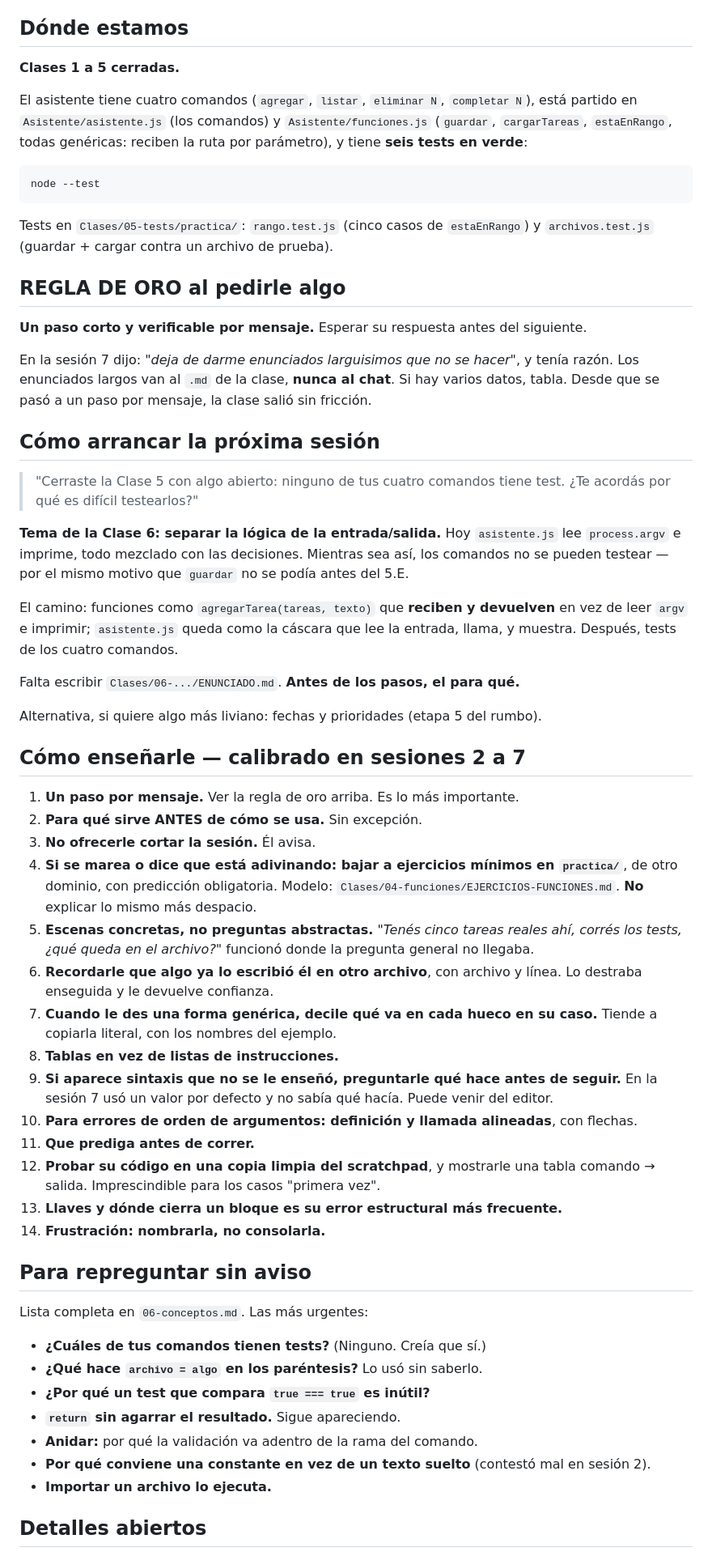
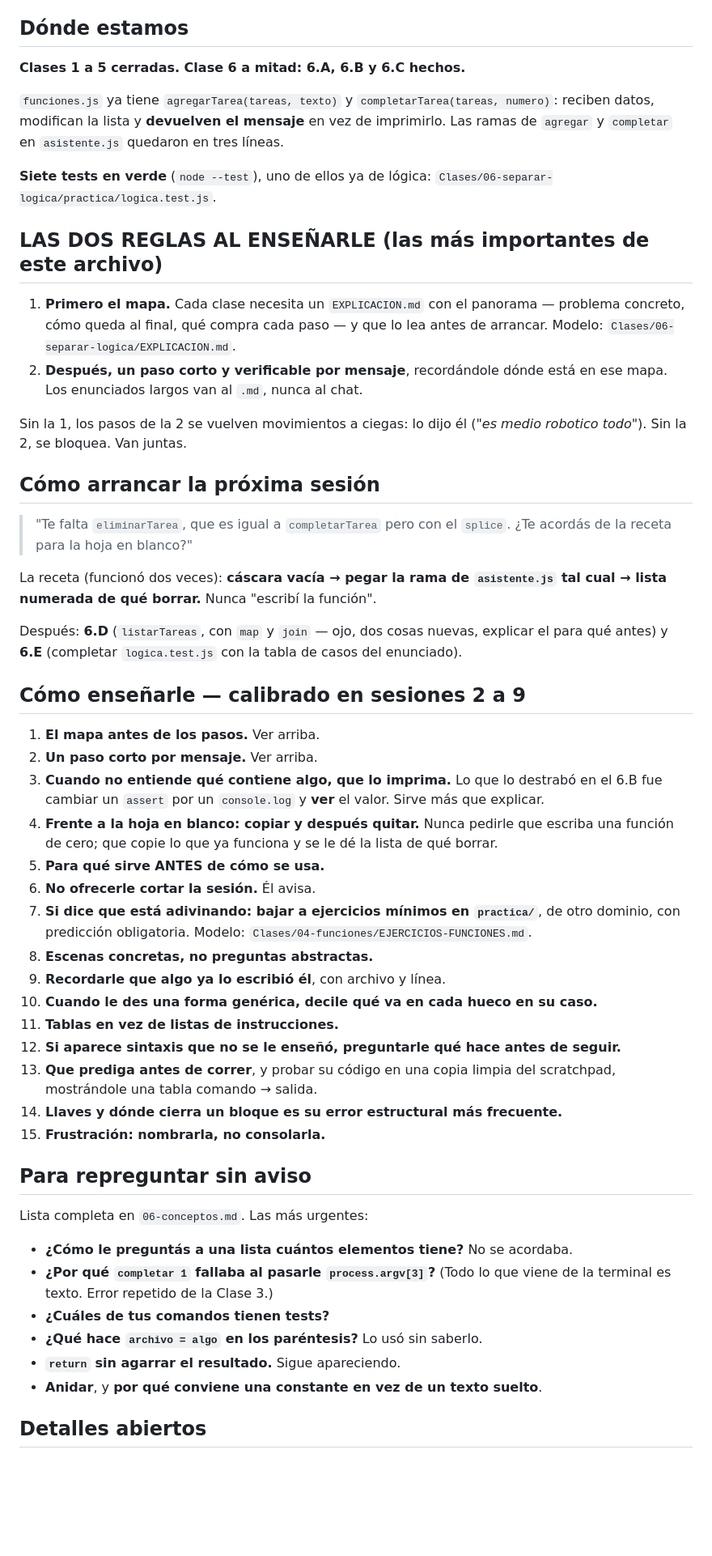
Before and after one commit to Beltru/Aprendiendo-programacion, a Markdown page: Informacion/07-proxima-sesion.md, the part around one of its changes. Shown at 81% size. GitHub-like rendering; blank space fills up the shorter version.

```diff
--- a/Informacion/07-proxima-sesion.md
+++ b/Informacion/07-proxima-sesion.md
@@ -6,78 +6,71 @@
 
 ## Dónde estamos
 
-**Clases 1 a 5 cerradas.**
+**Clases 1 a 5 cerradas. Clase 6 a mitad: 6.A, 6.B y 6.C hechos.**
 
-El asistente tiene cuatro comandos (`agregar`, `listar`, `eliminar N`, `completar N`),
-está partido en `Asistente/asistente.js` (los comandos) y `Asistente/funciones.js`
-(`guardar`, `cargarTareas`, `estaEnRango`, todas genéricas: reciben la ruta por parámetro),
-y tiene **seis tests en verde**:
+`funciones.js` ya tiene `agregarTarea(tareas, texto)` y `completarTarea(tareas, numero)`:
+reciben datos, modifican la lista y **devuelven el mensaje** en vez de imprimirlo. Las
+ramas de `agregar` y `completar` en `asistente.js` quedaron en tres líneas.
 
-    node --test
+**Siete tests en verde** (`node --test`), uno de ellos ya de lógica:
+`Clases/06-separar-logica/practica/logica.test.js`.
 
-Tests en `Clases/05-tests/practica/`: `rango.test.js` (cinco casos de `estaEnRango`) y
-`archivos.test.js` (guardar + cargar contra un archivo de prueba).
+## LAS DOS REGLAS AL ENSEÑARLE (las más importantes de este archivo)
 
-## REGLA DE ORO al pedirle algo
+1. **Primero el mapa.** Cada clase necesita un `EXPLICACION.md` con el panorama —
+   problema concreto, cómo queda al final, qué compra cada paso — y que lo lea antes de
+   arrancar. Modelo: `Clases/06-separar-logica/EXPLICACION.md`.
+2. **Después, un paso corto y verificable por mensaje**, recordándole dónde está en ese
+   mapa. Los enunciados largos van al `.md`, nunca al chat.
 
-**Un paso corto y verificable por mensaje.** Esperar su respuesta antes del siguiente.
-
-En la sesión 7 dijo: *"deja de darme enunciados larguisimos que no se hacer"*, y tenía
-razón. Los enunciados largos van al `.md` de la clase, **nunca al chat**. Si hay varios
-datos, tabla. Desde que se pasó a un paso por mensaje, la clase salió sin fricción.
+Sin la 1, los pasos de la 2 se vuelven movimientos a ciegas: lo dijo él
+(*"es medio robotico todo"*). Sin la 2, se bloquea. Van juntas.
 
 ## Cómo arrancar la próxima sesión
 
-> "Cerraste la Clase 5 con algo abierto: ninguno de tus cuatro comandos tiene test.
-> ¿Te acordás por qué es difícil testearlos?"
+> "Te falta `eliminarTarea`, que es igual a `completarTarea` pero con el `splice`.
+> ¿Te acordás de la receta para la hoja en blanco?"
 
-**Tema de la Clase 6: separar la lógica de la entrada/salida.** Hoy `asistente.js` lee
-`process.argv` e imprime, todo mezclado con las decisiones. Mientras sea así, los comandos
-no se pueden testear — por el mismo motivo que `guardar` no se podía antes del 5.E.
+La receta (funcionó dos veces): **cáscara vacía → pegar la rama de `asistente.js` tal
+cual → lista numerada de qué borrar.** Nunca "escribí la función".
 
-El camino: funciones como `agregarTarea(tareas, texto)` que **reciben y devuelven** en vez
-de leer `argv` e imprimir; `asistente.js` queda como la cáscara que lee la entrada, llama,
-y muestra. Después, tests de los cuatro comandos.
+Después: **6.D** (`listarTareas`, con `map` y `join` — ojo, dos cosas nuevas, explicar el
+para qué antes) y **6.E** (completar `logica.test.js` con la tabla de casos del enunciado).
 
-Falta escribir `Clases/06-.../ENUNCIADO.md`. **Antes de los pasos, el para qué.**
+## Cómo enseñarle — calibrado en sesiones 2 a 9
 
-Alternativa, si quiere algo más liviano: fechas y prioridades (etapa 5 del rumbo).
-
-## Cómo enseñarle — calibrado en sesiones 2 a 7
-
-1. **Un paso por mensaje.** Ver la regla de oro arriba. Es lo más importante.
-2. **Para qué sirve ANTES de cómo se usa.** Sin excepción.
-3. **No ofrecerle cortar la sesión.** Él avisa.
-4. **Si se marea o dice que está adivinando: bajar a ejercicios mínimos en `practica/`**,
-   de otro dominio, con predicción obligatoria. Modelo:
-   `Clases/04-funciones/EJERCICIOS-FUNCIONES.md`. **No** explicar lo mismo más despacio.
-5. **Escenas concretas, no preguntas abstractas.** *"Tenés cinco tareas reales ahí, corrés
-   los tests, ¿qué queda en el archivo?"* funcionó donde la pregunta general no llegaba.
-6. **Recordarle que algo ya lo escribió él en otro archivo**, con archivo y línea. Lo
-   destraba enseguida y le devuelve confianza.
-7. **Cuando le des una forma genérica, decile qué va en cada hueco en su caso.** Tiende a
-   copiarla literal, con los nombres del ejemplo.
-8. **Tablas en vez de listas de instrucciones.**
-9. **Si aparece sintaxis que no se le enseñó, preguntarle qué hace antes de seguir.** En la
-   sesión 7 usó un valor por defecto y no sabía qué hacía. Puede venir del editor.
-10. **Para errores de orden de argumentos: definición y llamada alineadas**, con flechas.
-11. **Que prediga antes de correr.**
-12. **Probar su código en una copia limpia del scratchpad**, y mostrarle una tabla
-    comando → salida. Imprescindible para los casos "primera vez".
-13. **Llaves y dónde cierra un bloque es su error estructural más frecuente.**
-14. **Frustración: nombrarla, no consolarla.**
+1. **El mapa antes de los pasos.** Ver arriba.
+2. **Un paso corto por mensaje.** Ver arriba.
+3. **Cuando no entiende qué contiene algo, que lo imprima.** Lo que lo destrabó en el 6.B
+   fue cambiar un `assert` por un `console.log` y **ver** el valor. Sirve más que explicar.
+4. **Frente a la hoja en blanco: copiar y después quitar.** Nunca pedirle que escriba una
+   función de cero; que copie lo que ya funciona y se le dé la lista de qué borrar.
+5. **Para qué sirve ANTES de cómo se usa.**
+6. **No ofrecerle cortar la sesión.** Él avisa.
+7. **Si dice que está adivinando: bajar a ejercicios mínimos en `practica/`**, de otro
+   dominio, con predicción obligatoria. Modelo:
+   `Clases/04-funciones/EJERCICIOS-FUNCIONES.md`.
+8. **Escenas concretas, no preguntas abstractas.**
+9. **Recordarle que algo ya lo escribió él**, con archivo y línea.
+10. **Cuando le des una forma genérica, decile qué va en cada hueco en su caso.**
+11. **Tablas en vez de listas de instrucciones.**
+12. **Si aparece sintaxis que no se le enseñó, preguntarle qué hace antes de seguir.**
+13. **Que prediga antes de correr**, y probar su código en una copia limpia del
+    scratchpad, mostrándole una tabla comando → salida.
+14. **Llaves y dónde cierra un bloque es su error estructural más frecuente.**
+15. **Frustración: nombrarla, no consolarla.**
 
 ## Para repreguntar sin aviso
 
 Lista completa en `06-conceptos.md`. Las más urgentes:
 
-- **¿Cuáles de tus comandos tienen tests?** (Ninguno. Creía que sí.)
+- **¿Cómo le preguntás a una lista cuántos elementos tiene?** No se acordaba.
+- **¿Por qué `completar 1` fallaba al pasarle `process.argv[3]`?** (Todo lo que viene de
+  la terminal es texto. Error repetido de la Clase 3.)
+- **¿Cuáles de tus comandos tienen tests?**
 - **¿Qué hace `archivo = algo` en los paréntesis?** Lo usó sin saberlo.
-- **¿Por qué un test que compara `true === true` es inútil?**
 - **`return` sin agarrar el resultado.** Sigue apareciendo.
-- **Anidar:** por qué la validación va adentro de la rama del comando.
-- **Por qué conviene una constante en vez de un texto suelto** (contestó mal en sesión 2).
-- **Importar un archivo lo ejecuta.**
+- **Anidar**, y **por qué conviene una constante en vez de un texto suelto**.
 
 ## Detalles abiertos
 
```
Also changed, not shown: other parts of Informacion/07-proxima-sesion.md (+8 -8 lines), Informacion/05-bitacora.md (+53 -0 lines), Informacion/06-conceptos.md (+20 -0 lines).
